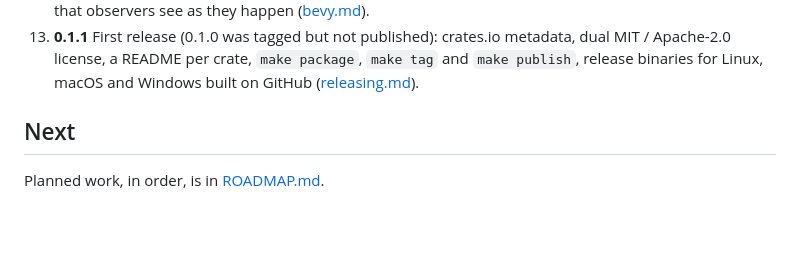
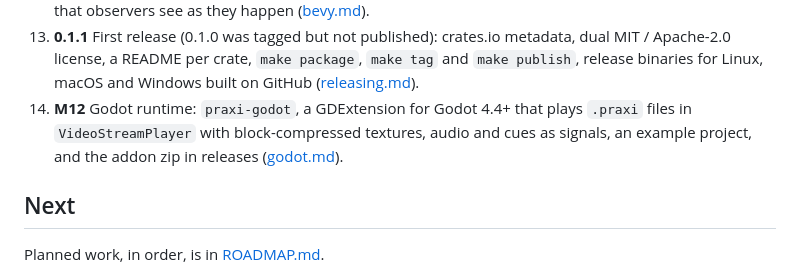
Before and after one commit to qbart/praxi, a Markdown page: docs/features/overview.md, the part around the change. Drawn GitHub-style; blank space fills up the shorter version.

```diff
--- a/docs/features/overview.md
+++ b/docs/features/overview.md
@@ -123,6 +123,9 @@ machine is recorded in the baseline's `machine`).
 13. **0.1.1** First release (0.1.0 was tagged but not published): crates.io metadata, dual MIT / Apache-2.0 license, a README
     per crate, `make package`, `make tag` and `make publish`, release binaries for Linux, macOS and Windows built on GitHub
     ([releasing.md](releasing.md)).
+14. **M12** Godot runtime: `praxi-godot`, a GDExtension for Godot 4.4+ that plays `.praxi`
+    files in `VideoStreamPlayer` with block-compressed textures, audio and cues as signals,
+    an example project, and the addon zip in releases ([godot.md](godot.md)).
 
 ## Next
 
```
Also changed, not shown: README.md (+27 -1 lines), ROADMAP.md (+10 -20 lines), docs/images/godot.jpg (added).
